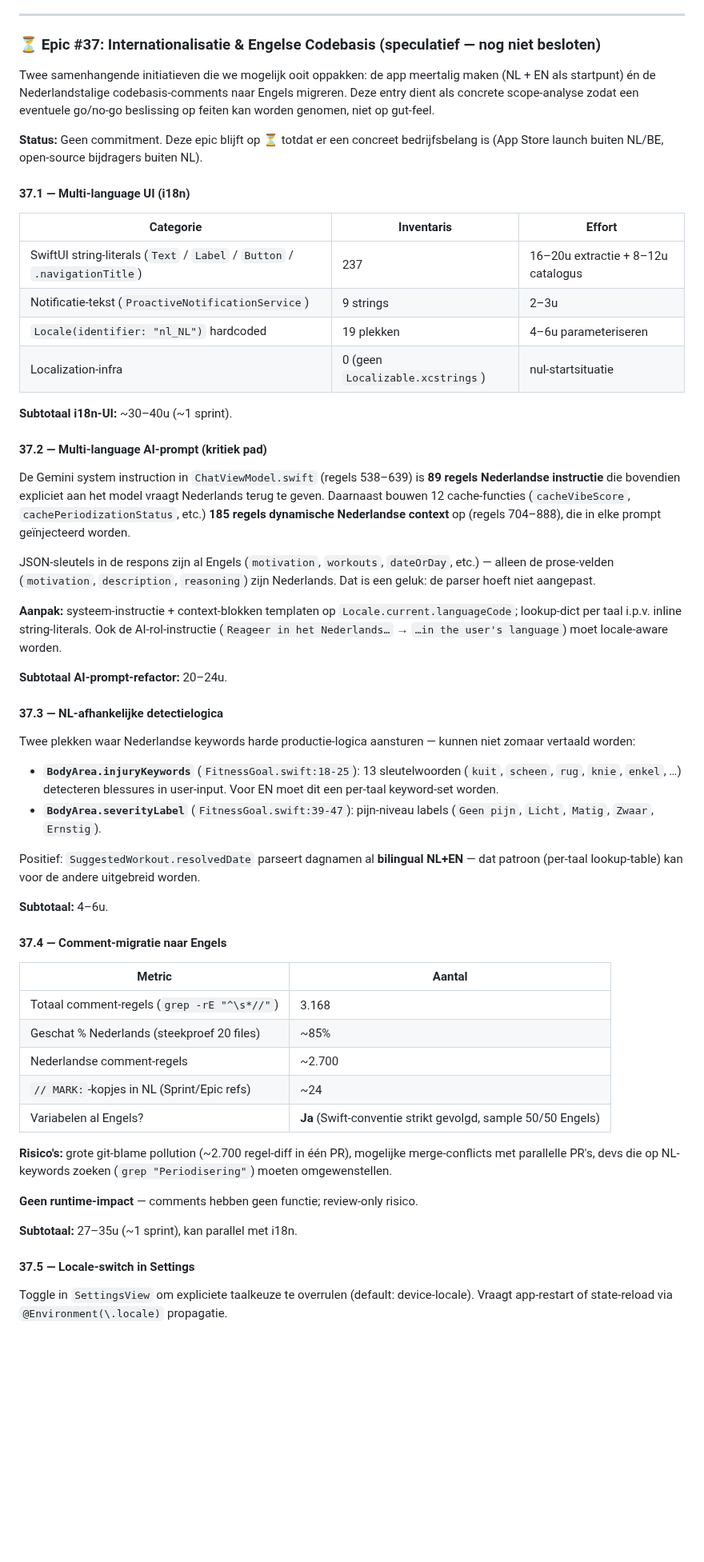
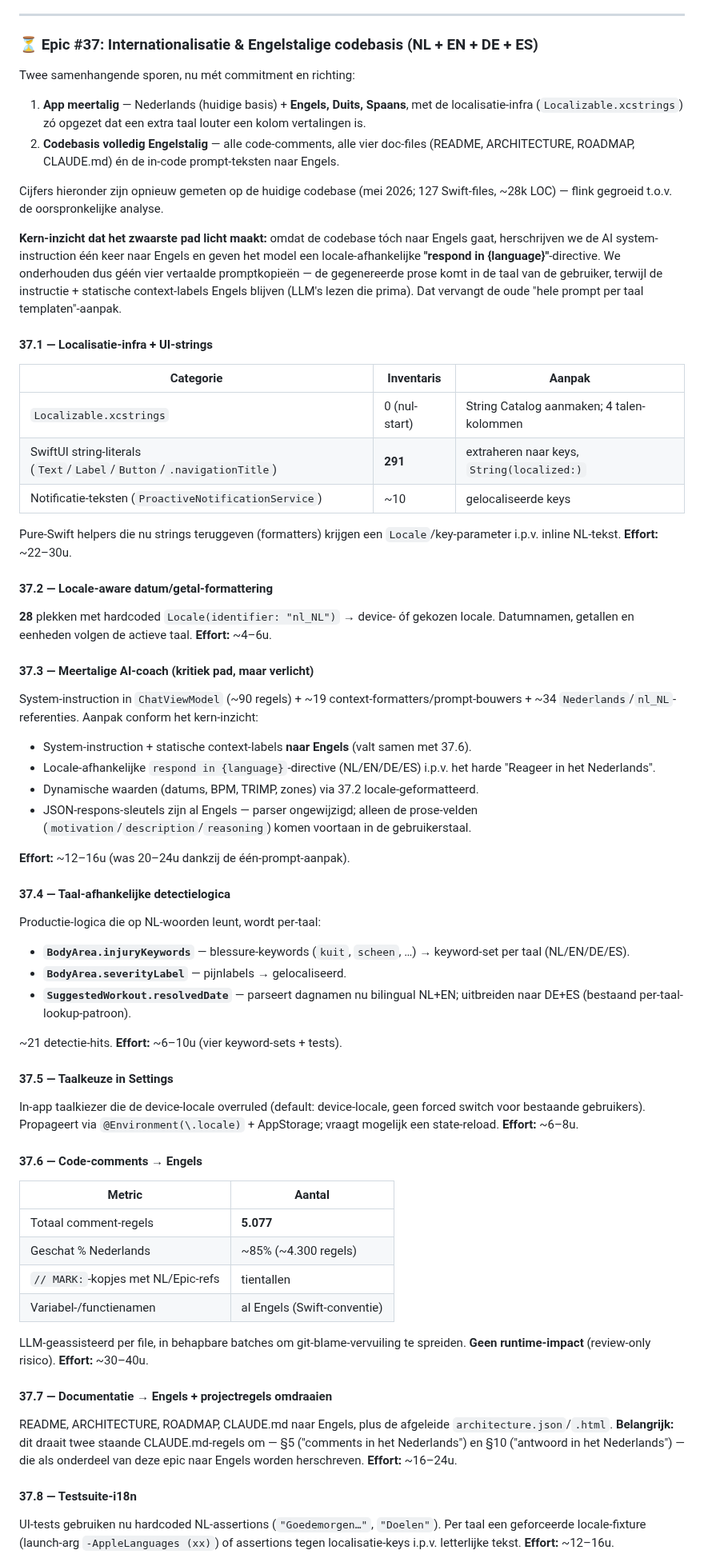
Before and after one commit to markclausing/vibecoach, a Markdown page: docs/ROADMAP.md, the part around one of its changes. Shown at 80% size. Drawn GitHub-style; blank space fills up the shorter version.

Commit message:
docs: Epic #37 herzien — i18n (NL+EN+DE+ES) + volledig Engelstalige codebasis
Herschreven van speculatieve analyse naar gescopete, geprioriteerde epic met verse
metingen (291 UI-strings, 5077 comment-regels, 28 hardcoded locales). Keuzes: 4 talen
+ uitbreidbare xcstrings-infra, coach antwoordt in gebruikerstaal (via één Engelse
prompt + respond-in-language-directive), alle code/comments/docs naar Engels.

Co-Authored-By: Claude Opus 4.8 (1M context) <noreply@anthropic.com>

```diff
--- a/docs/ROADMAP.md
+++ b/docs/ROADMAP.md
@@ -267,61 +267,69 @@ Authoritatieve coverage-meting in april 2026 toonde dat sleutel-services 0% dekk
 
 ---
 
-### ⏳ Epic #37: Internationalisatie & Engelse Codebasis (speculatief — nog niet besloten)
+### ⏳ Epic #37: Internationalisatie & Engelstalige codebasis (NL + EN + DE + ES)
 
-Twee samenhangende initiatieven die we mogelijk ooit oppakken: de app meertalig maken (NL + EN als startpunt) én de Nederlandstalige codebasis-comments naar Engels migreren. Deze entry dient als concrete scope-analyse zodat een eventuele go/no-go beslissing op feiten kan worden genomen, niet op gut-feel.
+Twee samenhangende sporen, nu mét commitment en richting:
+1. **App meertalig** — Nederlands (huidige basis) + **Engels, Duits, Spaans**, met de localisatie-infra (`Localizable.xcstrings`) zó opgezet dat een extra taal louter een kolom vertalingen is.
+2. **Codebasis volledig Engelstalig** — alle code-comments, alle vier doc-files (README, ARCHITECTURE, ROADMAP, CLAUDE.md) én de in-code prompt-teksten naar Engels.
 
-**Status:** Geen commitment. Deze epic blijft op ⏳ totdat er een concreet bedrijfsbelang is (App Store launch buiten NL/BE, open-source bijdragers buiten NL).
+Cijfers hieronder zijn opnieuw gemeten op de huidige codebase (mei 2026; 127 Swift-files, ~28k LOC) — flink gegroeid t.o.v. de oorspronkelijke analyse.
 
-#### 37.1 — Multi-language UI (i18n)
+**Kern-inzicht dat het zwaarste pad licht maakt:** omdat de codebase tóch naar Engels gaat, herschrijven we de AI system-instruction één keer naar Engels en geven het model een locale-afhankelijke **"respond in {language}"**-directive. We onderhouden dus géén vier vertaalde promptkopieën — de gegenereerde prose komt in de taal van de gebruiker, terwijl de instructie + statische context-labels Engels blijven (LLM's lezen die prima). Dat vervangt de oude "hele prompt per taal templaten"-aanpak.
 
-| Categorie | Inventaris | Effort |
+#### 37.1 — Localisatie-infra + UI-strings
+
+| Categorie | Inventaris | Aanpak |
 |---|---|---|
-| SwiftUI string-literals (`Text` / `Label` / `Button` / `.navigationTitle`) | 237 | 16–20u extractie + 8–12u catalogus |
-| Notificatie-tekst (`ProactiveNotificationService`) | 9 strings | 2–3u |
-| `Locale(identifier: "nl_NL")` hardcoded | 19 plekken | 4–6u parameteriseren |
-| Localization-infra | 0 (geen `Localizable.xcstrings`) | nul-startsituatie |
+| `Localizable.xcstrings` | 0 (nul-start) | String Catalog aanmaken; 4 talen-kolommen |
+| SwiftUI string-literals (`Text`/`Label`/`Button`/`.navigationTitle`) | **291** | extraheren naar keys, `String(localized:)` |
+| Notificatie-teksten (`ProactiveNotificationService`) | ~10 | gelocaliseerde keys |
 
-**Subtotaal i18n-UI:** ~30–40u (~1 sprint).
+Pure-Swift helpers die nu strings teruggeven (formatters) krijgen een `Locale`/key-parameter i.p.v. inline NL-tekst. **Effort:** ~22–30u.
 
-#### 37.2 — Multi-language AI-prompt (kritiek pad)
+#### 37.2 — Locale-aware datum/getal-formattering
 
-De Gemini system instruction in `ChatViewModel.swift` (regels 538–639) is **89 regels Nederlandse instructie** die bovendien expliciet aan het model vraagt Nederlands terug te geven. Daarnaast bouwen 12 cache-functies (`cacheVibeScore`, `cachePeriodizationStatus`, etc.) **185 regels dynamische Nederlandse context** op (regels 704–888), die in elke prompt geïnjecteerd worden.
+**28** plekken met hardcoded `Locale(identifier: "nl_NL")` → device- óf gekozen locale. Datumnamen, getallen en eenheden volgen de actieve taal. **Effort:** ~4–6u.
 
-JSON-sleutels in de respons zijn al Engels (`motivation`, `workouts`, `dateOrDay`, etc.) — alleen de prose-velden (`motivation`, `description`, `reasoning`) zijn Nederlands. Dat is een geluk: de parser hoeft niet aangepast.
+#### 37.3 — Meertalige AI-coach (kritiek pad, maar verlicht)
 
-**Aanpak:** systeem-instructie + context-blokken templaten op `Locale.current.languageCode`; lookup-dict per taal i.p.v. inline string-literals. Ook de AI-rol-instructie (`Reageer in het Nederlands…` → `…in the user's language`) moet locale-aware worden.
+System-instruction in `ChatViewModel` (~90 regels) + ~19 context-formatters/prompt-bouwers + ~34 `Nederlands`/`nl_NL`-referenties. Aanpak conform het kern-inzicht:
+- System-instruction + statische context-labels **naar Engels** (valt samen met 37.6).
+- Locale-afhankelijke `respond in {language}`-directive (NL/EN/DE/ES) i.p.v. het harde "Reageer in het Nederlands".
+- Dynamische waarden (datums, BPM, TRIMP, zones) via 37.2 locale-geformatteerd.
+- JSON-respons-sleutels zijn al Engels — parser ongewijzigd; alleen de prose-velden (`motivation`/`description`/`reasoning`) komen voortaan in de gebruikerstaal.
 
-**Subtotaal AI-prompt-refactor:** 20–24u.
+**Effort:** ~12–16u (was 20–24u dankzij de één-prompt-aanpak).
 
-#### 37.3 — NL-afhankelijke detectielogica
+#### 37.4 — Taal-afhankelijke detectielogica
 
-Twee plekken waar Nederlandse keywords harde productie-logica aansturen — kunnen niet zomaar vertaald worden:
+Productie-logica die op NL-woorden leunt, wordt per-taal:
+- **`BodyArea.injuryKeywords`** — blessure-keywords (`kuit`, `scheen`, …) → keyword-set per taal (NL/EN/DE/ES).
+- **`BodyArea.severityLabel`** — pijnlabels → gelocaliseerd.
+- **`SuggestedWorkout.resolvedDate`** — parseert dagnamen nu bilingual NL+EN; uitbreiden naar DE+ES (bestaand per-taal-lookup-patroon).
 
-- **`BodyArea.injuryKeywords`** (`FitnessGoal.swift:18-25`): 13 sleutelwoorden (`kuit`, `scheen`, `rug`, `knie`, `enkel`, …) detecteren blessures in user-input. Voor EN moet dit een per-taal keyword-set worden.
-- **`BodyArea.severityLabel`** (`FitnessGoal.swift:39-47`): pijn-niveau labels (`Geen pijn`, `Licht`, `Matig`, `Zwaar`, `Ernstig`).
+~21 detectie-hits. **Effort:** ~6–10u (vier keyword-sets + tests).
 
-Positief: `SuggestedWorkout.resolvedDate` parseert dagnamen al **bilingual NL+EN** — dat patroon (per-taal lookup-table) kan voor de andere uitgebreid worden.
+#### 37.5 — Taalkeuze in Settings
 
-**Subtotaal:** 4–6u.
+In-app taalkiezer die de device-locale overruled (default: device-locale, geen forced switch voor bestaande gebruikers). Propageert via `@Environment(\.locale)` + AppStorage; vraagt mogelijk een state-reload. **Effort:** ~6–8u.
 
-#### 37.4 — Comment-migratie naar Engels
+#### 37.6 — Code-comments → Engels
 
 | Metric | Aantal |
 |---|---|
-| Totaal comment-regels (`grep -rE "^\s*//"`) | 3.168 |
-| Geschat % Nederlands (steekproef 20 files) | ~85% |
-| Nederlandse comment-regels | ~2.700 |
-| `// MARK:`-kopjes in NL (Sprint/Epic refs) | ~24 |
-| Variabelen al Engels? | **Ja** (Swift-conventie strikt gevolgd, sample 50/50 Engels) |
+| Totaal comment-regels | **5.077** |
+| Geschat % Nederlands | ~85% (~4.300 regels) |
+| `// MARK:`-kopjes met NL/Epic-refs | tientallen |
+| Variabel-/functienamen | al Engels (Swift-conventie) |
 
-**Risico's:** grote git-blame pollution (~2.700 regel-diff in één PR), mogelijke merge-conflicts met parallelle PR's, devs die op NL-keywords zoeken (`grep "Periodisering"`) moeten omgewenstellen.
+LLM-geassisteerd per file, in behapbare batches om git-blame-vervuiling te spreiden. **Geen runtime-impact** (review-only risico). **Effort:** ~30–40u.
 
-**Geen runtime-impact** — comments hebben geen functie; review-only risico.
+#### 37.7 — Documentatie → Engels + projectregels omdraaien
 
-**Subtotaal:** 27–35u (~1 sprint), kan parallel met i18n.
+README, ARCHITECTURE, ROADMAP, CLAUDE.md naar Engels, plus de afgeleide `architecture.json`/`.html`. **Belangrijk:** dit draait twee staande CLAUDE.md-regels om — §5 ("comments in het Nederlands") en §10 ("antwoord in het Nederlands") — die als onderdeel van deze epic naar Engels worden herschreven. **Effort:** ~16–24u.
 
-#### 37.5 — Locale-switch in Settings
+#### 37.8 — Testsuite-i18n
 
-Toggle in `SettingsView` om expliciete taalkeuze te overrulen (default: device-locale). Vraagt app-restart of state-reload via `@Environment(\.locale)` propagatie.
+UI-tests gebruiken nu hardcoded NL-assertions (`"Goedemorgen…"`, `"Doelen"`). Per taal een geforceerde locale-fixture (launch-arg `-AppleLanguages (xx)`) of assertions tegen localisatie-keys i.p.v. letterlijke tekst. **Effort:** ~12–16u.
 
```
Also changed, not shown: other parts of docs/ROADMAP.md (+26 -20 lines).
